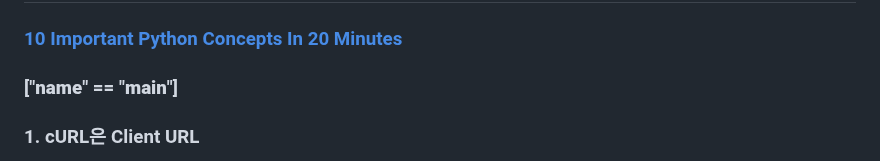
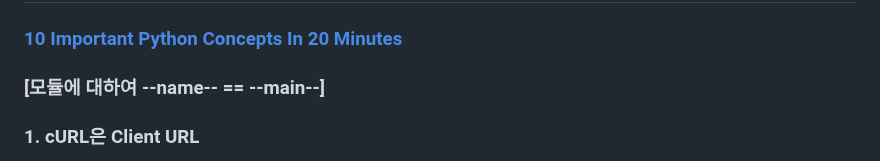
Before and after one commit to ancestor9/2025_Fall_AI-Model-Operations-MLOps, a Markdown page: week05_intermission/readme.md, the part around the change. Drawn GitHub-style.

```diff
--- a/week05_intermission/readme.md
+++ b/week05_intermission/readme.md
@@ -1,6 +1,6 @@
 ## Intermission 1
 ### [10 Important Python Concepts In 20 Minutes](https://www.youtube.com/watch?v=Gx5qb1uHss4)
-### ["__name__" == "__main__"]
+### [모듈에 대하여 --name-- == --main--]
 ### 1. cURL은 Client URL
 - URL 구문을 사용하여 데이터를 전송하기 위한 명령줄 도구 및 라이브러리
 - 용도: HTTP, HTTPS, FTP, SMTP 등 다양한 프로토콜을 지원하여 웹 서버와 통신하고, 데이터를 주고받는 데 사용
```
